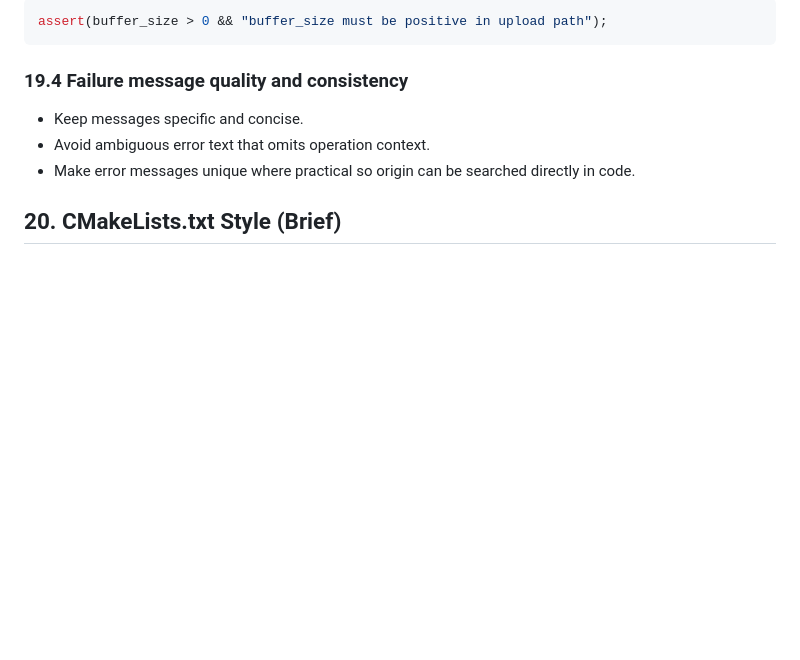
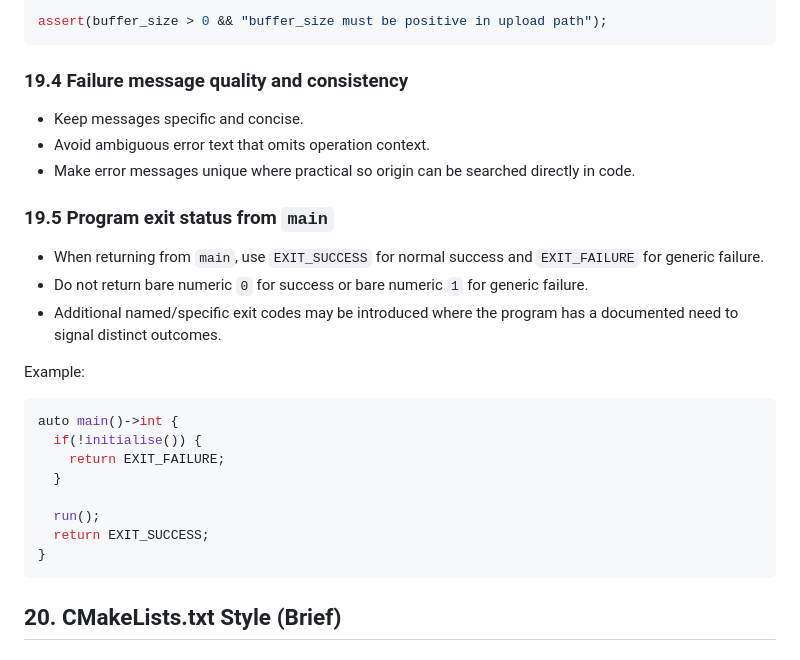
Before and after one commit to Armchair-Software/webgpu-demo, a Markdown page: style-guide.md, the part around the change. Rendered like a GitHub page; blank space fills up the shorter version.

Commit message:
Auto-update from libvoxelstorm: Update _root from style-guide [automated sync-back] (cbe47c3)

````diff
--- a/style-guide.md
+++ b/style-guide.md
@@ -1258,6 +1258,25 @@ assert(buffer_size > 0 && "buffer_size must be positive in upload path");
 - Avoid ambiguous error text that omits operation context.
 - Make error messages unique where practical so origin can be searched directly in code.
 
+### 19.5 Program exit status from `main`
+
+- When returning from `main`, use `EXIT_SUCCESS` for normal success and `EXIT_FAILURE` for generic failure.
+- Do not return bare numeric `0` for success or bare numeric `1` for generic failure.
+- Additional named/specific exit codes may be introduced where the program has a documented need to signal distinct outcomes.
+
+Example:
+
+```cpp
+auto main()->int {
+  if(!initialise()) {
+    return EXIT_FAILURE;
+  }
+
+  run();
+  return EXIT_SUCCESS;
+}
+```
+
 ## 20. CMakeLists.txt Style (Brief)
 
 ### 20.1 Indentation and list formatting
````
